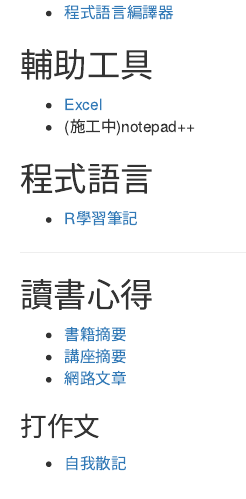
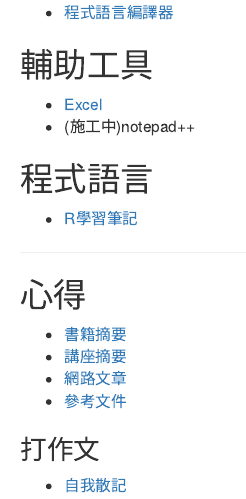
Before and after one commit to yijinwu1/home, an R Markdown document (index.Rmd): the page in a window 1100 px wide, from 220 px down. The pictures show the output file index.html that the author committed with the source, opened offline.

Commit message:
Add files via upload

```diff
--- a/index.Rmd
+++ b/index.Rmd
@@ -21,10 +21,11 @@ knitr::opts_chunk$set(echo = TRUE)
 - <a href="https://yijinwu1.github.io/R/" target="_blank">R學習筆記</a>
 
 <hr/>
-## 讀書心得
+## 心得
 - <a href="https://github.com/yijinwu1/The-Reflection-of-Reading/tree/master/book" target="_blank">書籍摘要</a>
 - <a href="https://github.com/yijinwu1/The-Reflection-of-Reading/tree/master/Lecture" target="_blank">講座摘要</a>
 - <a href="https://github.com/yijinwu1/The-Reflection-of-Reading/tree/master/network" target="_blank">網路文章</a>
+- <a href="https://github.com/yijinwu1/The-Reflection-of-Reading/tree/master/document" target="_blank">參考文件</a>
 
 ### 打作文
 - <a href="https://github.com/yijinwu1/writing" target="_blank">自我散記</a>
```
Also changed, not shown: index.html.
